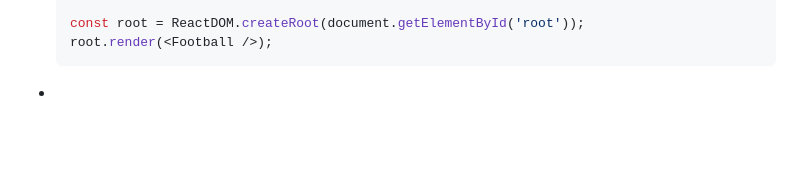
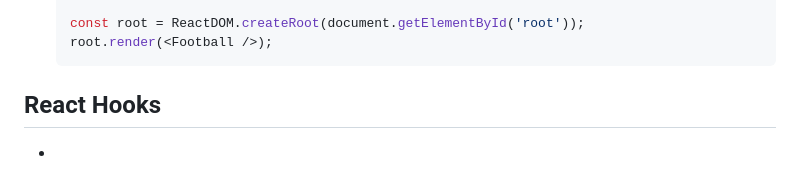
Before and after one commit to ZhouProject/UoR-Web-Design-2, a Markdown page: LAB/Lab 4.md, the part around the change. Drawn GitHub-style; blank space fills up the shorter version.

````diff
--- a/LAB/Lab 4.md
+++ b/LAB/Lab 4.md
@@ -140,4 +140,6 @@
   const root = ReactDOM.createRoot(document.getElementById('root'));
   root.render(<Football />);
   ```
+
+## React Hooks
 -
````
